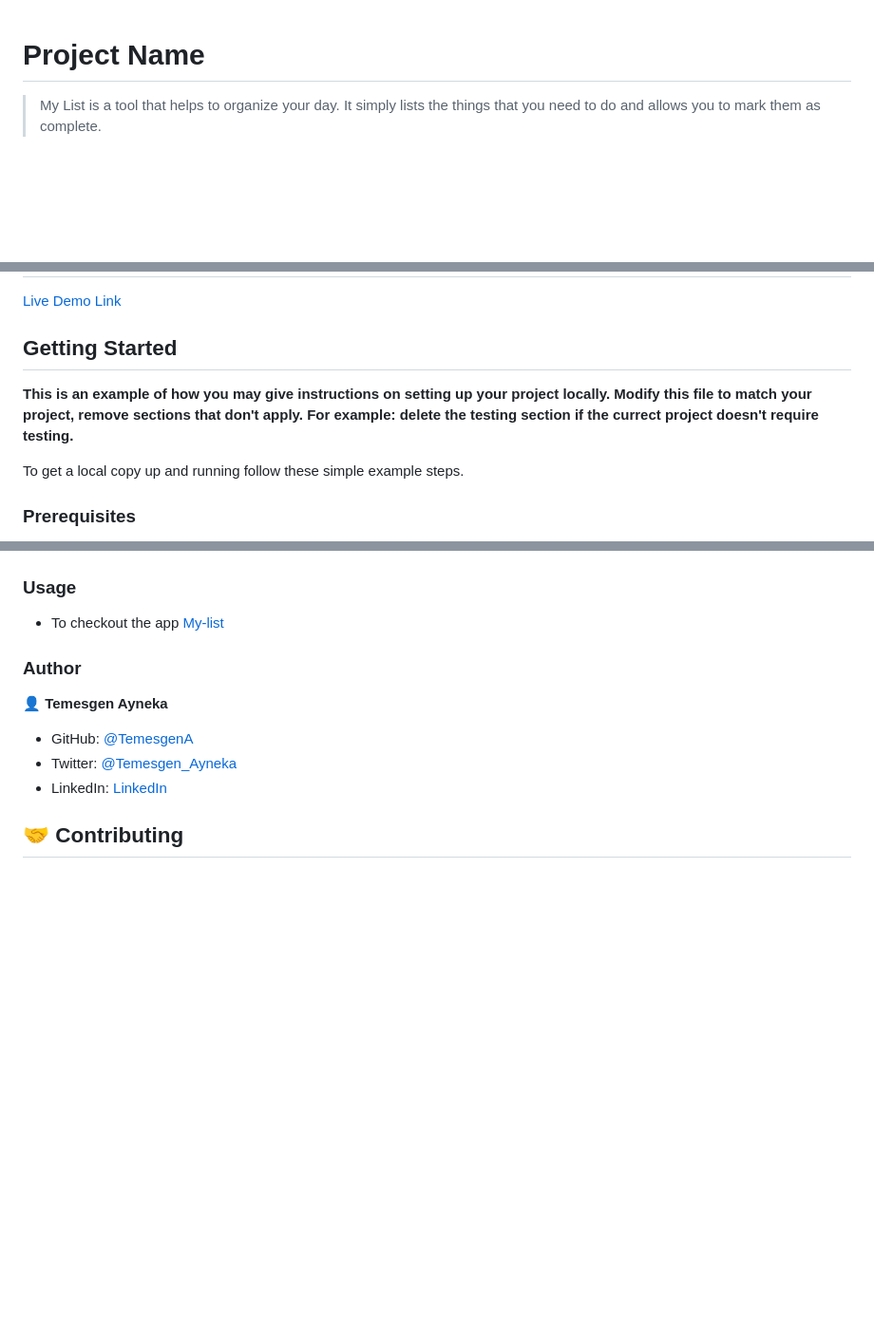
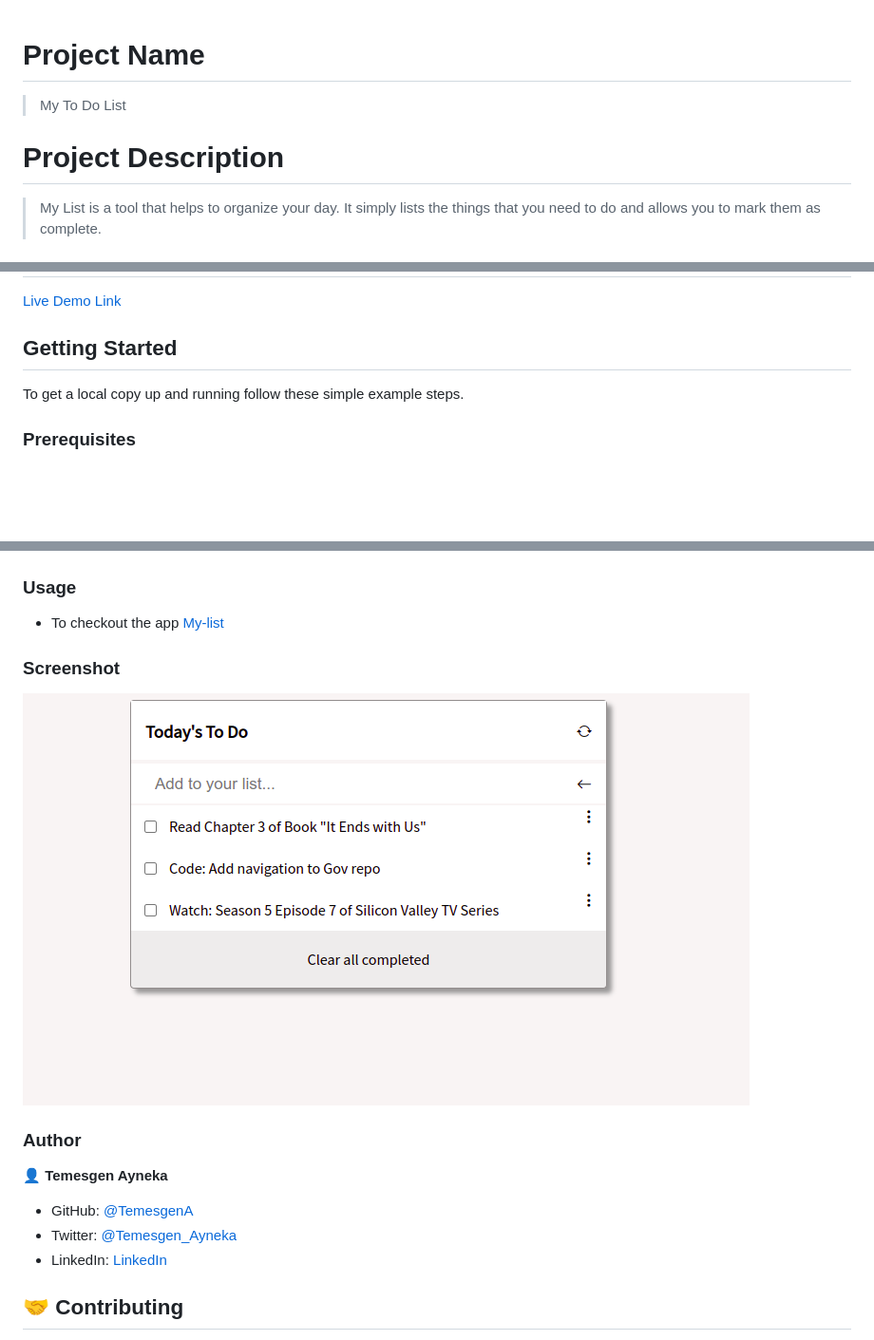
Before and after one commit to TemesgenA/my-list, a Markdown page: README.md, 3 parts joined by grey strips. Shown: that part at 95% size. GitHub-like rendering; pictures changed too: img/screenshot.png (added); blank space fills up the shorter version.

Commit message:
add screenshot

```diff
--- a/README.md
+++ b/README.md
@@ -1,6 +1,8 @@
 
 # Project Name
+> My To Do List
 
+# Project Description
 > My List is a tool that helps to organize your day. It simply lists the things that you need to do and allows you to mark them as complete.
 
 ## Built With
@@ -21,10 +23,6 @@
 
 ## Getting Started
 
-**This is an example of how you may give instructions on setting up your project locally.**
-**Modify this file to match your project, remove sections that don't apply. For example: delete the testing section if the currect project doesn't require testing.**
-
-
 To get a local copy up and running follow these simple example steps.
 
 ### Prerequisites
@@ -43,6 +41,9 @@ npm install webpack webpack-cli --save-dev
 
 ### Usage
 - To checkout the app [My-list](https://temesgena.github.io/my-list/dist/)
+
+### Screenshot
+![This is screenshot](./img/screenshot.png)
 
 ### Author
 
```
Also changed, not shown: 1 other file.
